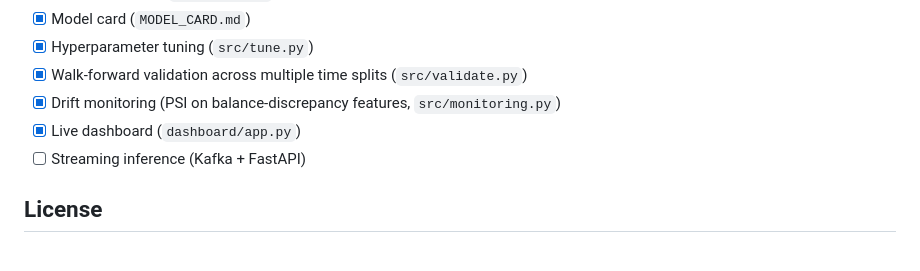
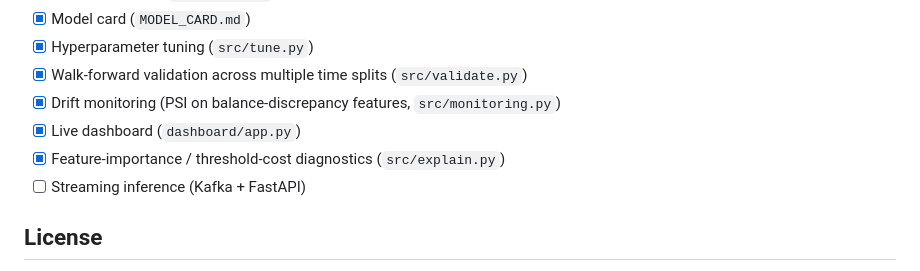
Before and after one commit to alvenyuka/Fraud-Detection-System, a Markdown page: README.md, the part around the change. Rendered like a GitHub page.

Commit message:
Add Step 7 diagnostics to the README roadmap checklist
Portfolio review pass: the roadmap had fallen one item behind the
"How this was built" table, which already lists src/explain.py as
Step 7. Bringing the checklist back in sync.

```diff
--- a/README.md
+++ b/README.md
@@ -229,6 +229,7 @@ SHAP values on a 2,000-row stratified sample (stable across seeds):
 - [x] Walk-forward validation across multiple time splits (`src/validate.py`)
 - [x] Drift monitoring (PSI on balance-discrepancy features, `src/monitoring.py`)
 - [x] Live dashboard (`dashboard/app.py`)
+- [x] Feature-importance / threshold-cost diagnostics (`src/explain.py`)
 - [ ] Streaming inference (Kafka + FastAPI)
 
 ## License
```
